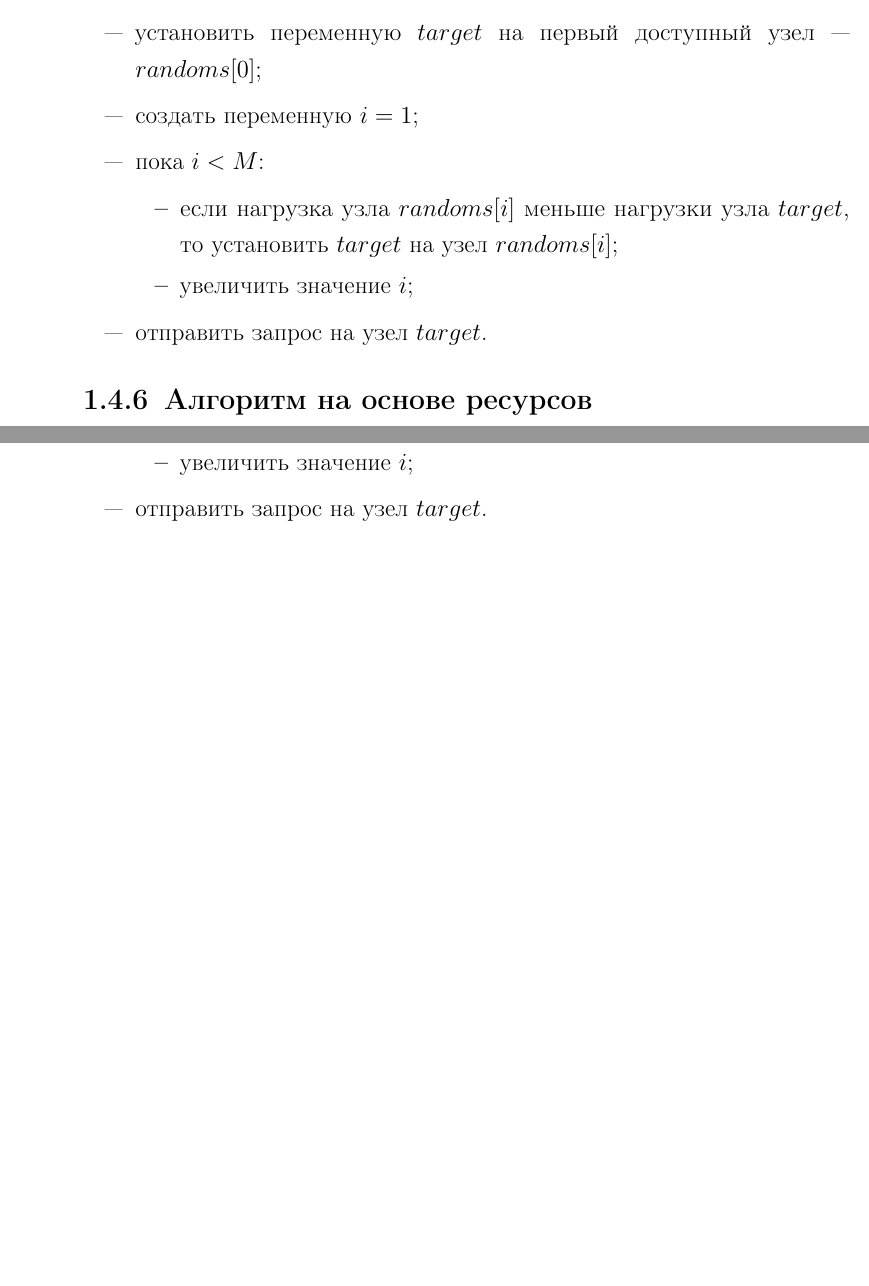
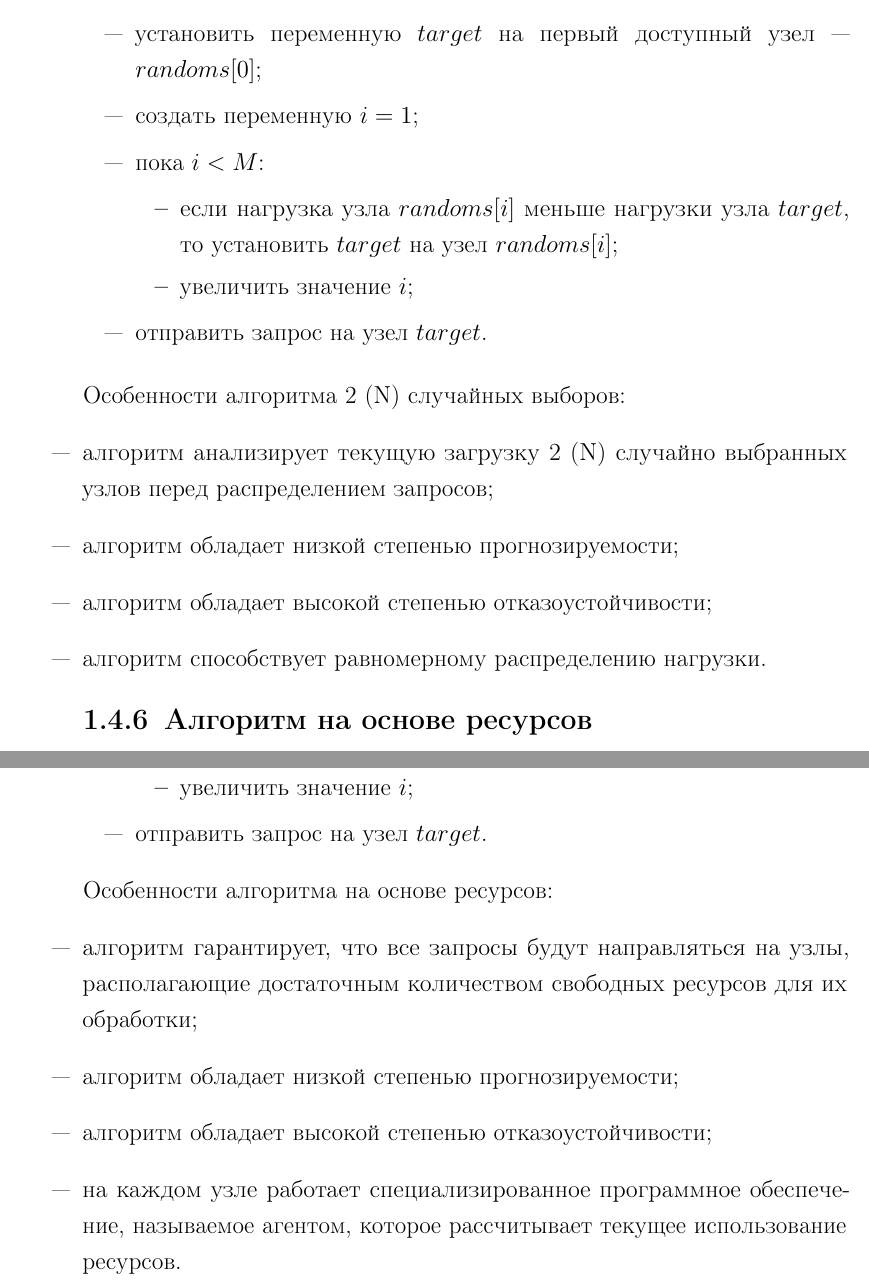
Before and after one commit to mmnk-research-2023/load-balancing-methods, a LaTeX document (merging/coursework.tex, which reads merging/04-analysis.tex): two parts of pages 16 and 17 of 21, joined at a grey line, cut so that both start at the same text, the shorter picture padded with empty space. Compiled offline with pdfLaTeX.

Commit message:
add some traits

```diff
--- a/merging/04-analysis.tex
+++ b/merging/04-analysis.tex
@@ -348,6 +348,14 @@
 	\end{itemize}
 \end{enumerate}
 
+Особенности алгоритма 2 (N) случайных выборов:
+\begin{itemize}
+    \item алгоритм анализирует текущую загрузку 2 (N) случайно выбранных узлов перед распределением запросов;
+    \item алгоритм обладает низкой степенью прогнозируемости;
+    \item алгоритм обладает высокой степенью отказоустойчивости;
+    \item алгоритм способствует равномерному распределению нагрузки.
+\end{itemize}
+
 \subsection{Алгоритм на основе ресурсов}
 
 Алгоритм на основе ресурсов --- алгоритм, при котором трафик распределяется балансировщиком нагрузки, в зависимости от текущей нагрузки на сервер~\cite{aws}.
@@ -375,3 +383,11 @@
 		\item отправить запрос на узел $target$.
 	\end{itemize}
 \end{enumerate}
+
+Особенности алгоритма на основе ресурсов:
+\begin{itemize}
+	\item алгоритм гарантирует, что все запросы будут направляться на узлы, располагающие достаточным количеством свободных ресурсов для их обработки;
+    \item алгоритм обладает низкой степенью прогнозируемости;
+    \item алгоритм обладает высокой степенью отказоустойчивости;
+    \item на каждом узле работает специализированное программное обеспечение, называемое агентом, которое рассчитывает текущее использование ресурсов.
+\end{itemize}
```
